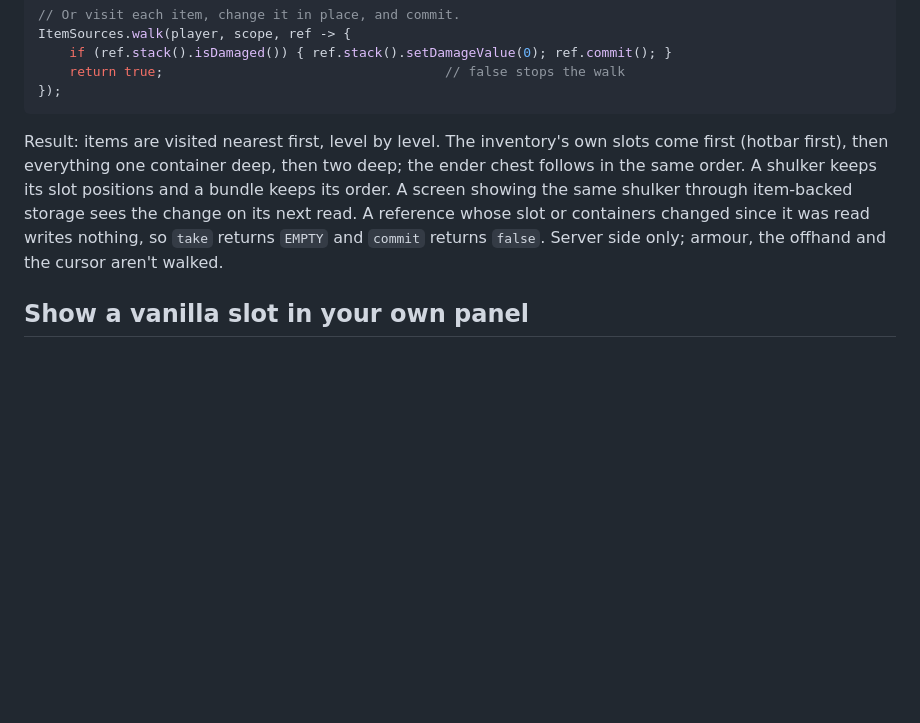
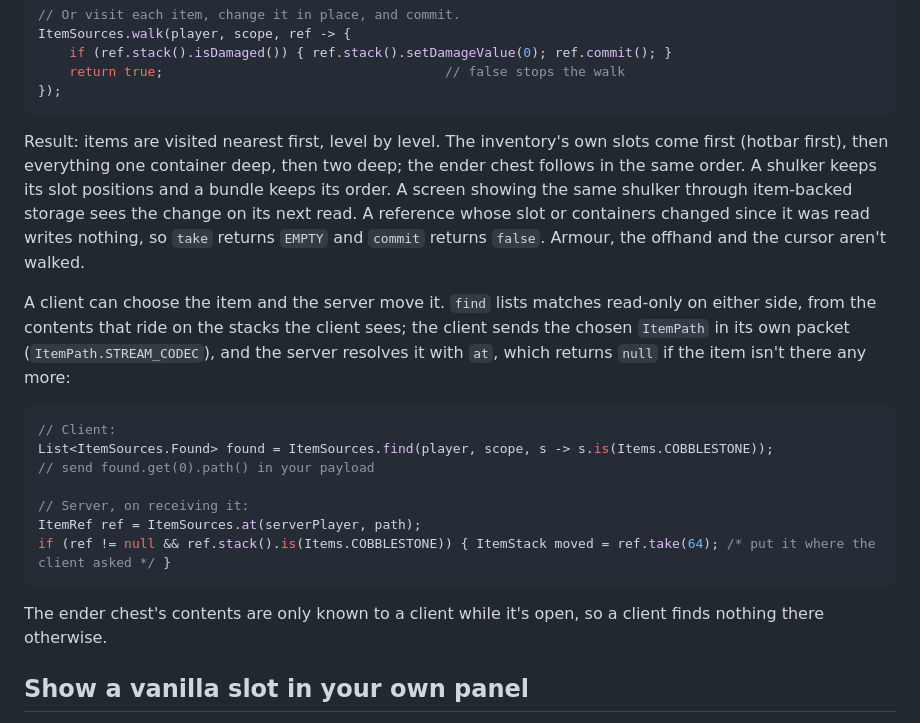
Before and after one commit to trevorschoeny/slotkit, a Markdown page: docs/recipes.md, the part around the change. Rendered like a GitHub page; blank space fills up the shorter version.

Commit message:
Docs: ItemSources paths, client chooses and server acts

````diff
--- a/docs/recipes.md
+++ b/docs/recipes.md
@@ -167,7 +167,21 @@ ItemSources.walk(player, scope, ref -> {
 });
 ```
 
-Result: items are visited nearest first, level by level. The inventory's own slots come first (hotbar first), then everything one container deep, then two deep; the ender chest follows in the same order. A shulker keeps its slot positions and a bundle keeps its order. A screen showing the same shulker through item-backed storage sees the change on its next read. A reference whose slot or containers changed since it was read writes nothing, so `take` returns `EMPTY` and `commit` returns `false`. Server side only; armour, the offhand and the cursor aren't walked.
+Result: items are visited nearest first, level by level. The inventory's own slots come first (hotbar first), then everything one container deep, then two deep; the ender chest follows in the same order. A shulker keeps its slot positions and a bundle keeps its order. A screen showing the same shulker through item-backed storage sees the change on its next read. A reference whose slot or containers changed since it was read writes nothing, so `take` returns `EMPTY` and `commit` returns `false`. Armour, the offhand and the cursor aren't walked.
+
+A client can choose the item and the server move it. `find` lists matches read-only on either side, from the contents that ride on the stacks the client sees; the client sends the chosen `ItemPath` in its own packet (`ItemPath.STREAM_CODEC`), and the server resolves it with `at`, which returns `null` if the item isn't there any more:
+
+```java
+// Client:
+List<ItemSources.Found> found = ItemSources.find(player, scope, s -> s.is(Items.COBBLESTONE));
+// send found.get(0).path() in your payload
+
+// Server, on receiving it:
+ItemRef ref = ItemSources.at(serverPlayer, path);
+if (ref != null && ref.stack().is(Items.COBBLESTONE)) { ItemStack moved = ref.take(64); /* put it where the client asked */ }
+```
+
+The ender chest's contents are only known to a client while it's open, so a client finds nothing there otherwise.
 
 ## Show a vanilla slot in your own panel
 
````
